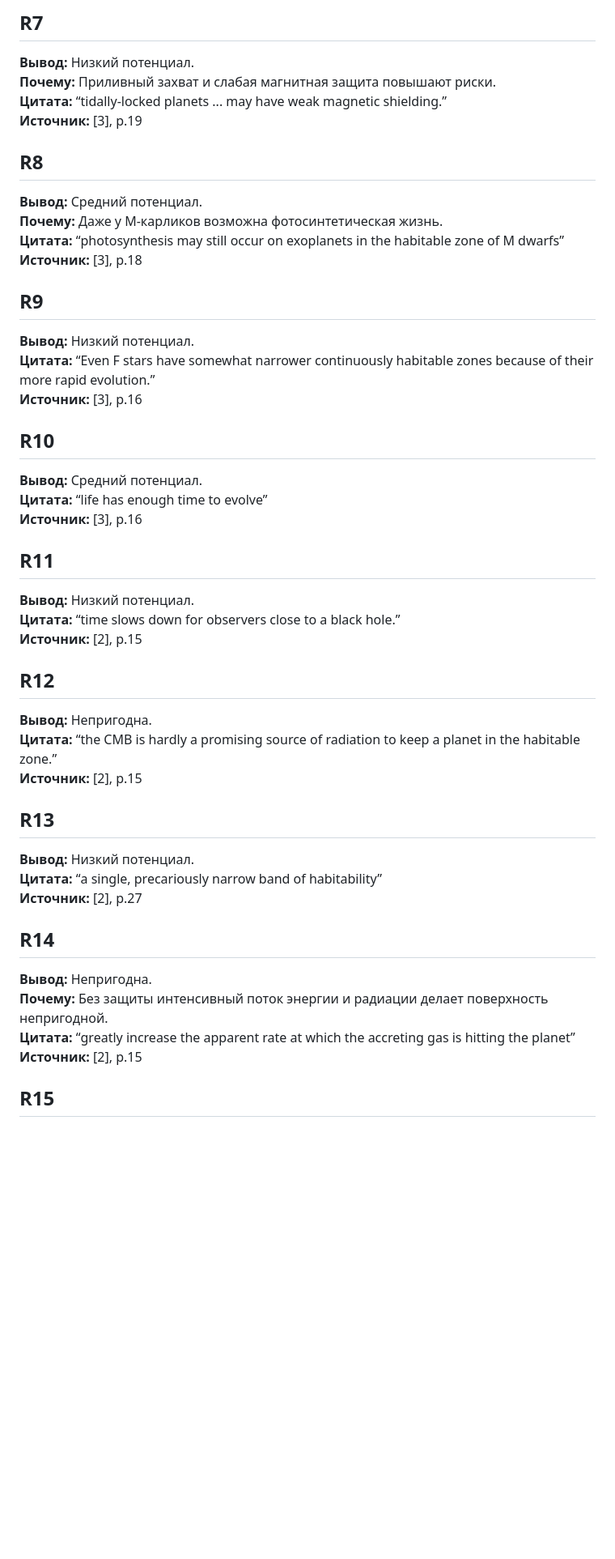
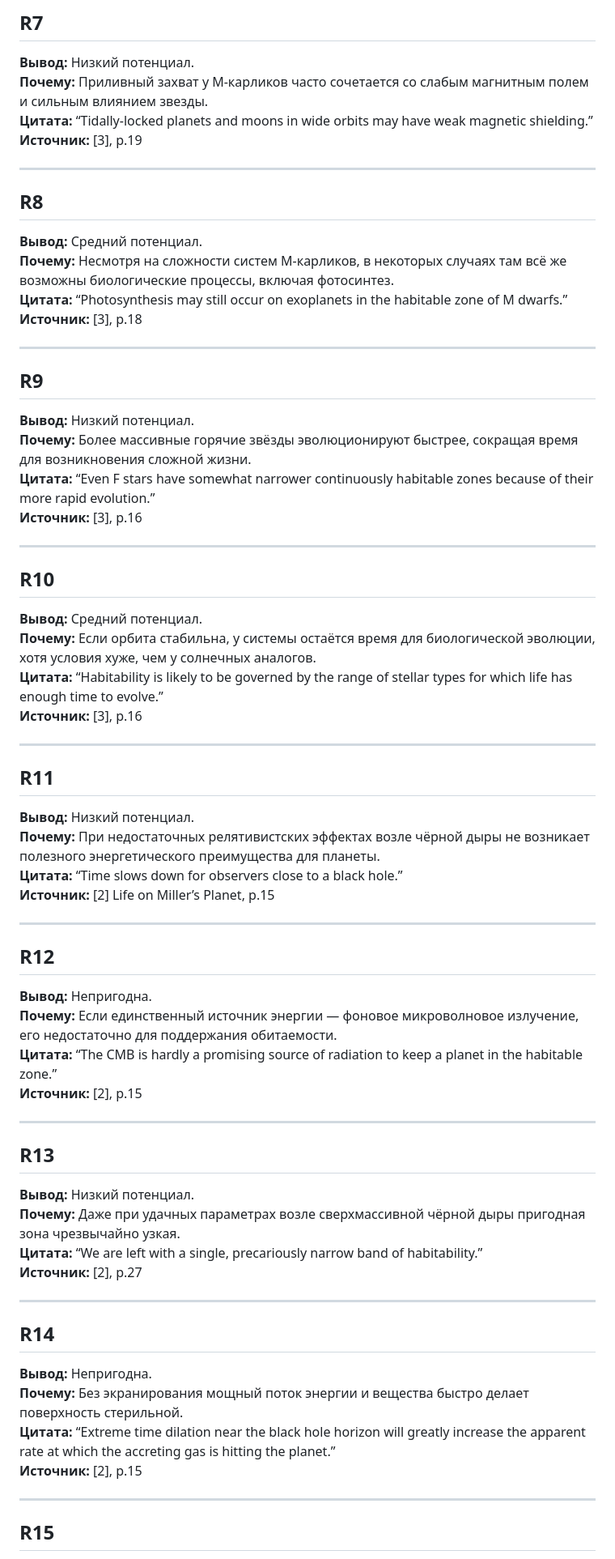
Before and after one commit to dzh-a-v/mcs-sem4-tgraph, a Markdown page: cw/conclusions.md, the part around one of its changes. Shown at 81% size. GitHub-like rendering; blank space fills up the shorter version.

Commit message:
content: add reasons for conclusions

```diff
--- a/cw/conclusions.md
+++ b/cw/conclusions.md
@@ -43,46 +58,67 @@
 
 ## R7
 **Вывод:** Низкий потенциал.
-**Почему:** Приливный захват и слабая магнитная защита повышают риски.
-**Цитата:** “tidally-locked planets ... may have weak magnetic shielding.”
+**Почему:** Приливный захват у M-карликов часто сочетается со слабым магнитным полем и сильным влиянием звезды.
+**Цитата:** “Tidally-locked planets and moons in wide orbits may have weak magnetic shielding.”
 **Источник:** [3], p.19
+
+---
 
 ## R8
 **Вывод:** Средний потенциал.
-**Почему:** Даже у M-карликов возможна фотосинтетическая жизнь.
-**Цитата:** “photosynthesis may still occur on exoplanets in the habitable zone of M dwarfs”
+**Почему:** Несмотря на сложности систем M-карликов, в некоторых случаях там всё же возможны биологические процессы, включая фотосинтез.
+**Цитата:** “Photosynthesis may still occur on exoplanets in the habitable zone of M dwarfs.”
 **Источник:** [3], p.18
+
+---
 
 ## R9
 **Вывод:** Низкий потенциал.
+**Почему:** Более массивные горячие звёзды эволюционируют быстрее, сокращая время для возникновения сложной жизни.
 **Цитата:** “Even F stars have somewhat narrower continuously habitable zones because of their more rapid evolution.”
 **Источник:** [3], p.16
 
+---
+
 ## R10
 **Вывод:** Средний потенциал.
-**Цитата:** “life has enough time to evolve”
+**Почему:** Если орбита стабильна, у системы остаётся время для биологической эволюции, хотя условия хуже, чем у солнечных аналогов.
+**Цитата:** “Habitability is likely to be governed by the range of stellar types for which life has enough time to evolve.”
 **Источник:** [3], p.16
+
+---
 
 ## R11
 **Вывод:** Низкий потенциал.
-**Цитата:** “time slows down for observers close to a black hole.”
-**Источник:** [2], p.15
+**Почему:** При недостаточных релятивистских эффектах возле чёрной дыры не возникает полезного энергетического преимущества для планеты.
+**Цитата:** “Time slows down for observers close to a black hole.”
+**Источник:** [2] Life on Miller’s Planet, p.15
+
+---
 
 ## R12
 **Вывод:** Непригодна.
-**Цитата:** “the CMB is hardly a promising source of radiation to keep a planet in the habitable zone.”
+**Почему:** Если единственный источник энергии — фоновое микроволновое излучение, его недостаточно для поддержания обитаемости.
+**Цитата:** “The CMB is hardly a promising source of radiation to keep a planet in the habitable zone.”
 **Источник:** [2], p.15
+
+---
 
 ## R13
 **Вывод:** Низкий потенциал.
-**Цитата:** “a single, precariously narrow band of habitability”
+**Почему:** Даже при удачных параметрах возле сверхмассивной чёрной дыры пригодная зона чрезвычайно узкая.
+**Цитата:** “We are left with a single, precariously narrow band of habitability.”
 **Источник:** [2], p.27
+
+---
 
 ## R14
 **Вывод:** Непригодна.
-**Почему:** Без защиты интенсивный поток энергии и радиации делает поверхность непригодной.
-**Цитата:** “greatly increase the apparent rate at which the accreting gas is hitting the planet”
+**Почему:** Без экранирования мощный поток энергии и вещества быстро делает поверхность стерильной.
+**Цитата:** “Extreme time dilation near the black hole horizon will greatly increase the apparent rate at which the accreting gas is hitting the planet.”
 **Источник:** [2], p.15
+
+---
 
 ## R15
 **Вывод:** Низкий потенциал.
```
Also changed, not shown: other parts of cw/conclusions.md (+60 -20 lines).
